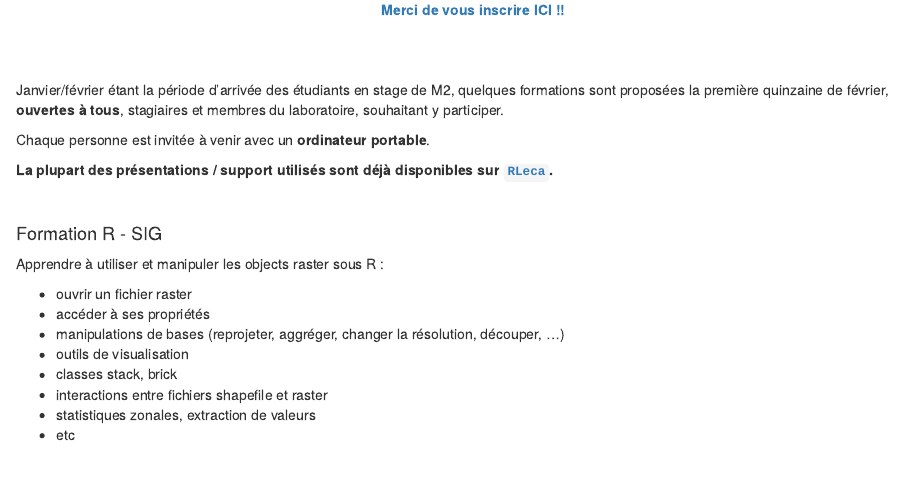
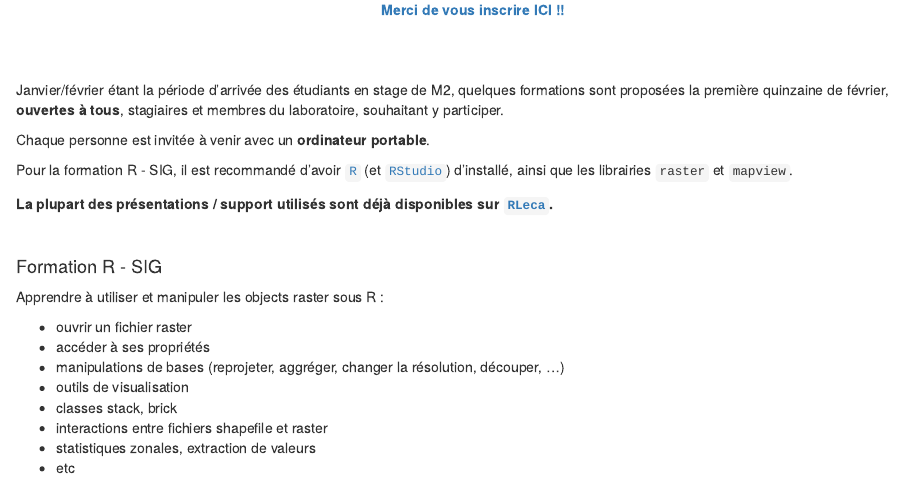
Before and after one commit to MayaGueguen/mayagueguen.github.io, an R Markdown document (newsletters/NEWSLETTER_LECA_2_2019-01.Rmd): the page in a window 1100 px wide, from 410 px down. The pictures show the output file newsletters/NEWSLETTER_LECA_2_2019-01.html that the author committed with the source, opened offline.

Commit message:
Newsletter : add installation information.

```diff
--- a/newsletters/NEWSLETTER_LECA_2_2019-01.Rmd
+++ b/newsletters/NEWSLETTER_LECA_2_2019-01.Rmd
@@ -62,6 +62,9 @@ Janvier/février étant la période d'arrivée des étudiants en stage de M2, qu
 
 Chaque personne est invitée à venir avec un **ordinateur portable**.
 
+Pour la formation R - SIG, il est recommandé d'avoir [`R`](https://www.r-project.org/) (et [`RStudio`](https://www.rstudio.com/products/rstudio/download/)) d'installé, ainsi que les librairies `raster` et `mapview`.
+
+
 **La plupart des présentations / support utilisés sont déjà disponibles sur [`RLeca`](http://rleca.pbworks.com/).**
 
 <br/>
```
Also changed, not shown: newsletters/NEWSLETTER_LECA_2_2019-01.html.
